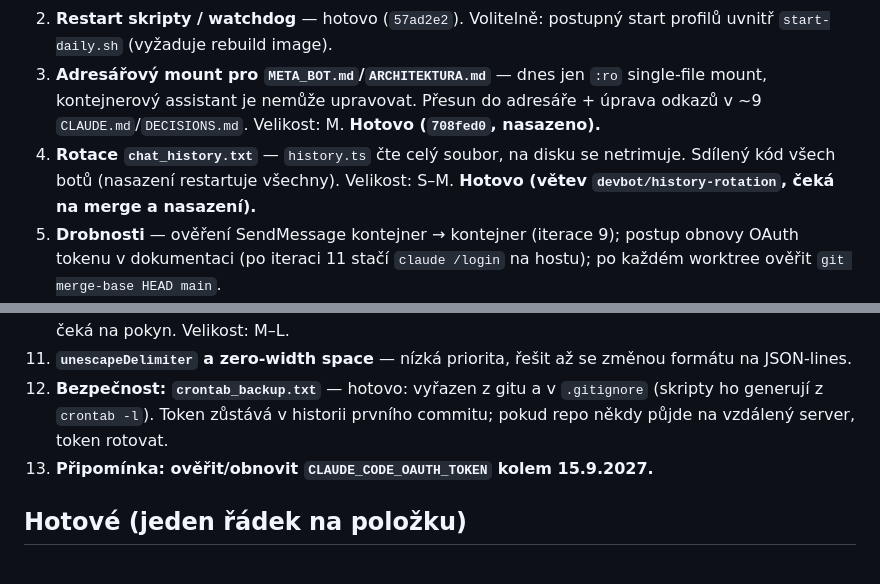
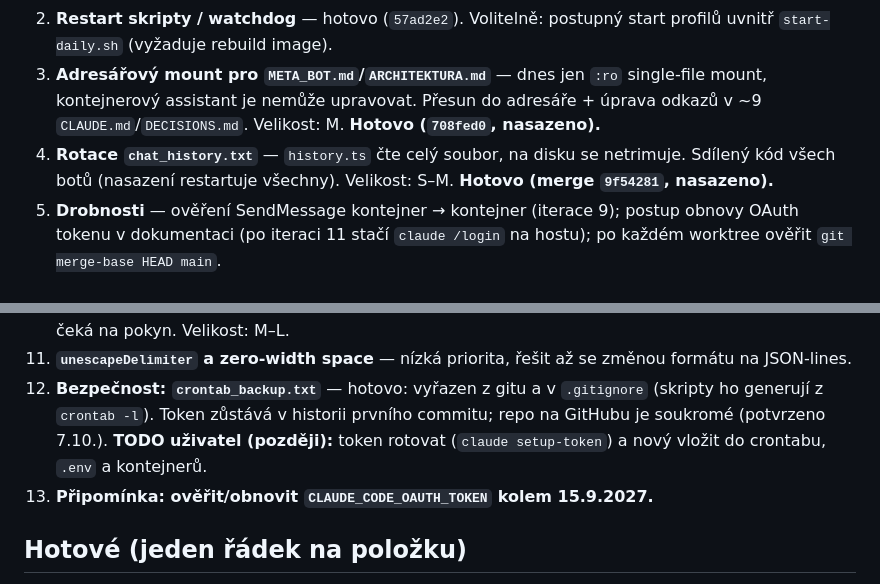
Before and after one commit to laczker/My-Agents-System, a Markdown page: personal/devbot/TASKS.md, 2 parts joined by grey strips. Drawn GitHub-style.

Commit message:
devbot: note token rotation todo, mark history rotation done
Co-Authored-By: Claude Sonnet 5.5 <noreply@anthropic.com>

```diff
--- a/personal/devbot/TASKS.md
+++ b/personal/devbot/TASKS.md
@@ -11,7 +11,7 @@ Stav ověřen proti kódu, compose souborům, `watchdog.sh` a `git log` k 7.10.2
    single-file mount, kontejnerový assistant je nemůže upravovat. Přesun do
    adresáře + úprava odkazů v ~9 `CLAUDE.md`/`DECISIONS.md`. Velikost: M. **Hotovo (`708fed0`, nasazeno).**
 4. **Rotace `chat_history.txt`** — `history.ts` čte celý soubor, na disku se
-   netrimuje. Sdílený kód všech botů (nasazení restartuje všechny). Velikost: S–M. **Hotovo (větev `devbot/history-rotation`, čeká na merge a nasazení).**
+   netrimuje. Sdílený kód všech botů (nasazení restartuje všechny). Velikost: S–M. **Hotovo (merge `9f54281`, nasazeno).**
 5. **Drobnosti** — ověření SendMessage kontejner → kontejner (iterace 9);
    postup obnovy OAuth tokenu v dokumentaci (po iteraci 11 stačí `claude /login`
    na hostu); po každém worktree ověřit `git merge-base HEAD main`.
@@ -30,7 +30,8 @@ Stav ověřen proti kódu, compose souborům, `watchdog.sh` a `git log` k 7.10.2
     změnou formátu na JSON-lines.
 12. **Bezpečnost: `crontab_backup.txt`** — hotovo: vyřazen z gitu a v `.gitignore`
     (skripty ho generují z `crontab -l`). Token zůstává v historii prvního commitu;
-    pokud repo někdy půjde na vzdálený server, token rotovat.
+    repo na GitHubu je soukromé (potvrzeno 7.10.). **TODO uživatel (později):** token
+    rotovat (`claude setup-token`) a nový vložit do crontabu, `.env` a kontejnerů.
 13. **Připomínka: ověřit/obnovit `CLAUDE_CODE_OAUTH_TOKEN` kolem 15.9.2027.**
 
 ## Hotové (jeden řádek na položku)
```
